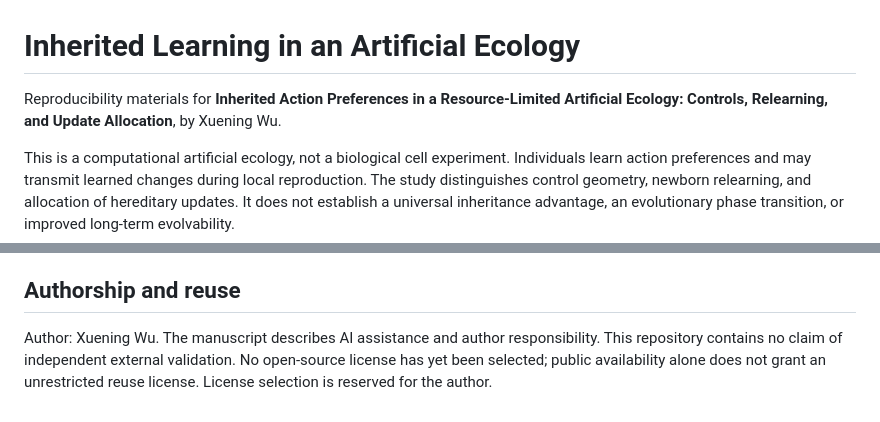
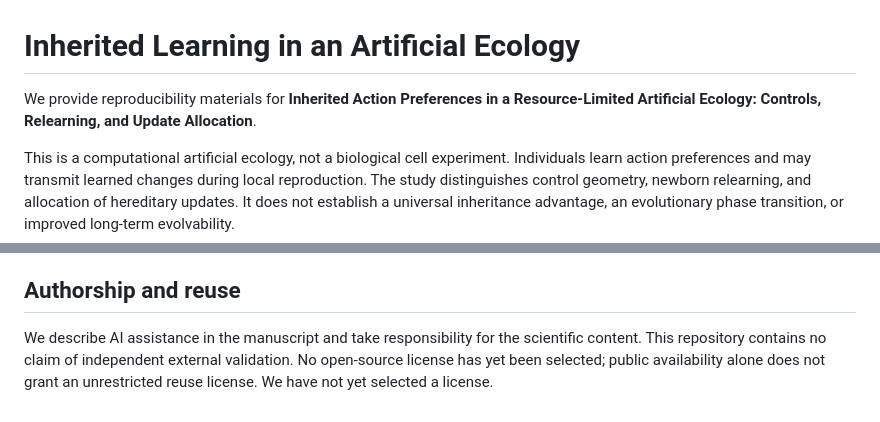
Before and after one commit to deep-geo/inherited-learning-ecology, a Markdown page: README.md, 2 parts joined by grey strips. Rendered like a GitHub page.

Commit message:
Use first-person wording in repository description

```diff
--- a/README.md
+++ b/README.md
@@ -1,6 +1,6 @@
 # Inherited Learning in an Artificial Ecology
 
-Reproducibility materials for **Inherited Action Preferences in a Resource-Limited Artificial Ecology: Controls, Relearning, and Update Allocation**, by Xuening Wu.
+We provide reproducibility materials for **Inherited Action Preferences in a Resource-Limited Artificial Ecology: Controls, Relearning, and Update Allocation**.
 
 This is a computational artificial ecology, not a biological cell experiment. Individuals learn action preferences and may transmit learned changes during local reproduction. The study distinguishes control geometry, newborn relearning, and allocation of hereditary updates. It does not establish a universal inheritance advantage, an evolutionary phase transition, or improved long-term evolvability.
 
@@ -52,4 +52,4 @@ Large per-event logs, compiled binaries, caches, stale PDFs, and upload archives
 
 ## Authorship and reuse
 
-Author: Xuening Wu. The manuscript describes AI assistance and author responsibility. This repository contains no claim of independent external validation. No open-source license has yet been selected; public availability alone does not grant an unrestricted reuse license. License selection is reserved for the author.
+We describe AI assistance in the manuscript and take responsibility for the scientific content. This repository contains no claim of independent external validation. No open-source license has yet been selected; public availability alone does not grant an unrestricted reuse license. We have not yet selected a license.
```
